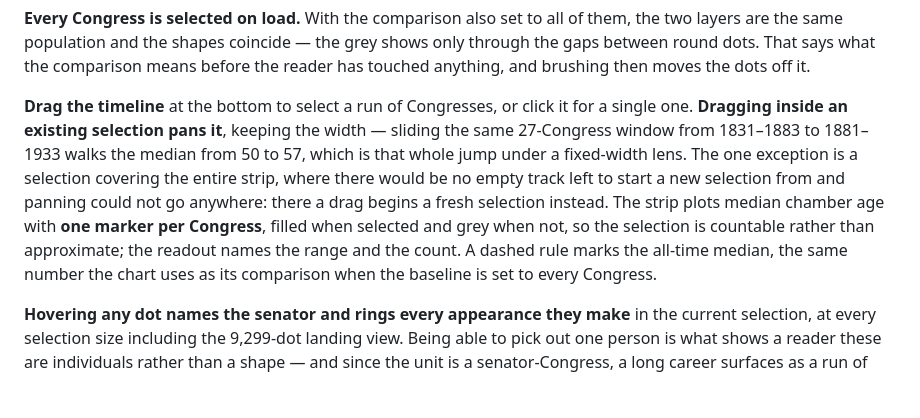
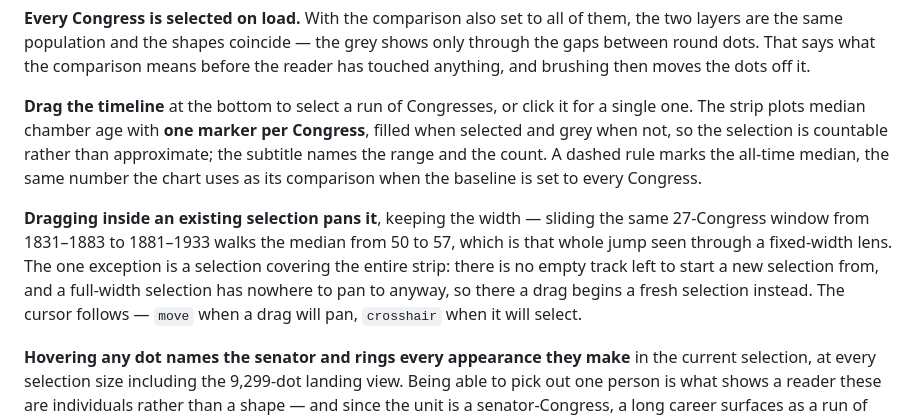
Before and after one commit to ssitari/SenateAgeHistogram, a Markdown page: README.md, the part around the change. Drawn GitHub-style; blank space fills up the shorter version.

Commit message:
Fix README paragraph mangled by the previous edit

```diff
--- a/README.md
+++ b/README.md
@@ -36,16 +36,19 @@ means before the reader has touched anything, and brushing then moves the dots
 off it.
 
 **Drag the timeline** at the bottom to select a run of Congresses, or click it
-for a single one. **Dragging inside an existing selection pans it**, keeping the
-width — sliding the same 27-Congress window from 1831–1883 to 1881–1933 walks
-the median from 50 to 57, which is that whole jump under a fixed-width lens. The
-one exception is a selection covering the entire strip, where there would be no
-empty track left to start a new selection from and panning could not go
-anywhere: there a drag begins a fresh selection instead. The strip plots median chamber age with **one marker per
+for a single one. The strip plots median chamber age with **one marker per
 Congress**, filled when selected and grey when not, so the selection is
-countable rather than approximate; the readout names the range and the count. A
+countable rather than approximate; the subtitle names the range and the count. A
 dashed rule marks the all-time median, the same number the chart uses as its
 comparison when the baseline is set to every Congress.
+
+**Dragging inside an existing selection pans it**, keeping the width — sliding
+the same 27-Congress window from 1831–1883 to 1881–1933 walks the median from 50
+to 57, which is that whole jump seen through a fixed-width lens. The one
+exception is a selection covering the entire strip: there is no empty track left
+to start a new selection from, and a full-width selection has nowhere to pan to
+anyway, so there a drag begins a fresh selection instead. The cursor follows —
+`move` when a drag will pan, `crosshair` when it will select.
 
 **Hovering any dot names the senator and rings every appearance they make** in
 the current selection, at every selection size including the 9,299-dot landing
```
